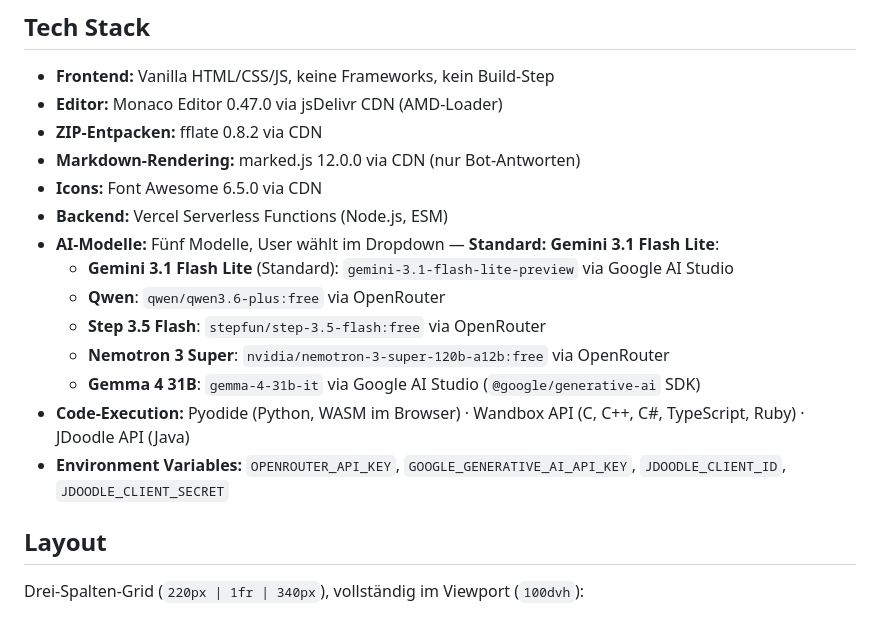
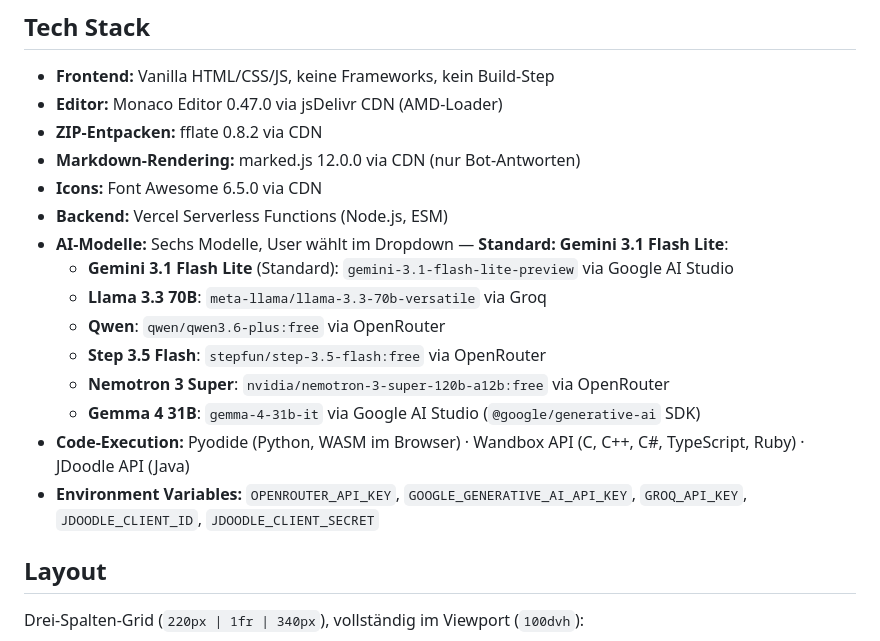
Before and after one commit to simon23-12/lmgcode, a Markdown page: README.md, the part around the change. Drawn GitHub-style.

```diff
--- a/README.md
+++ b/README.md
@@ -36,14 +36,15 @@ LMG Code/
 - **Markdown-Rendering:** marked.js 12.0.0 via CDN (nur Bot-Antworten)
 - **Icons:** Font Awesome 6.5.0 via CDN
 - **Backend:** Vercel Serverless Functions (Node.js, ESM)
-- **AI-Modelle:** Fünf Modelle, User wählt im Dropdown — **Standard: Gemini 3.1 Flash Lite**:
+- **AI-Modelle:** Sechs Modelle, User wählt im Dropdown — **Standard: Gemini 3.1 Flash Lite**:
   - **Gemini 3.1 Flash Lite** (Standard): `gemini-3.1-flash-lite-preview` via Google AI Studio
+  - **Llama 3.3 70B**: `meta-llama/llama-3.3-70b-versatile` via Groq
   - **Qwen**: `qwen/qwen3.6-plus:free` via OpenRouter
   - **Step 3.5 Flash**: `stepfun/step-3.5-flash:free` via OpenRouter
   - **Nemotron 3 Super**: `nvidia/nemotron-3-super-120b-a12b:free` via OpenRouter
   - **Gemma 4 31B**: `gemma-4-31b-it` via Google AI Studio (`@google/generative-ai` SDK)
 - **Code-Execution:** Pyodide (Python, WASM im Browser) · Wandbox API (C, C++, C#, TypeScript, Ruby) · JDoodle API (Java)
-- **Environment Variables:** `OPENROUTER_API_KEY`, `GOOGLE_GENERATIVE_AI_API_KEY`, `JDOODLE_CLIENT_ID`, `JDOODLE_CLIENT_SECRET`
+- **Environment Variables:** `OPENROUTER_API_KEY`, `GOOGLE_GENERATIVE_AI_API_KEY`, `GROQ_API_KEY`, `JDOODLE_CLIENT_ID`, `JDOODLE_CLIENT_SECRET`
 
 ## Layout
 
```
